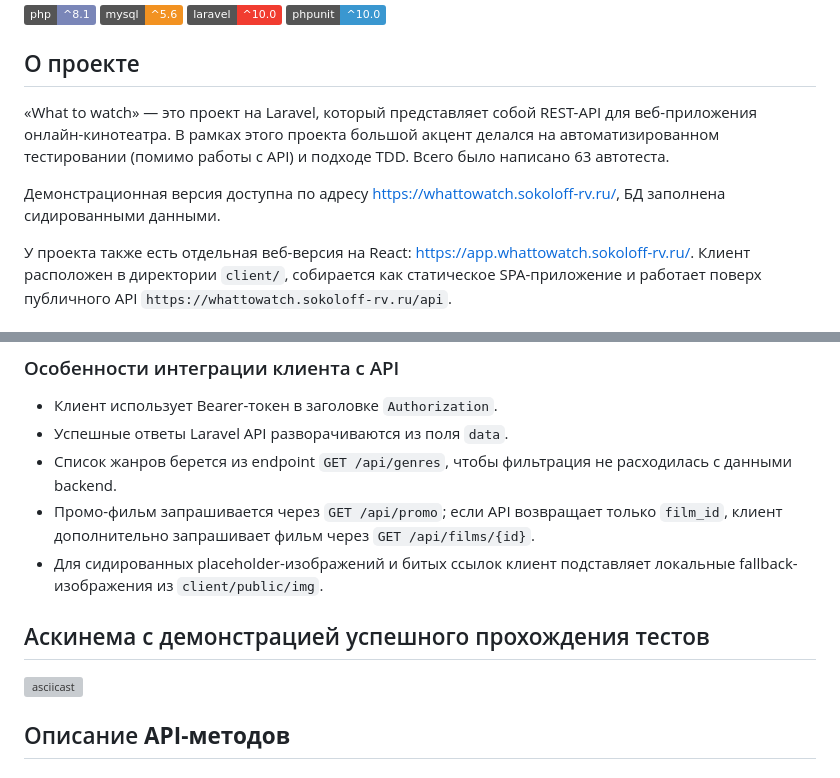
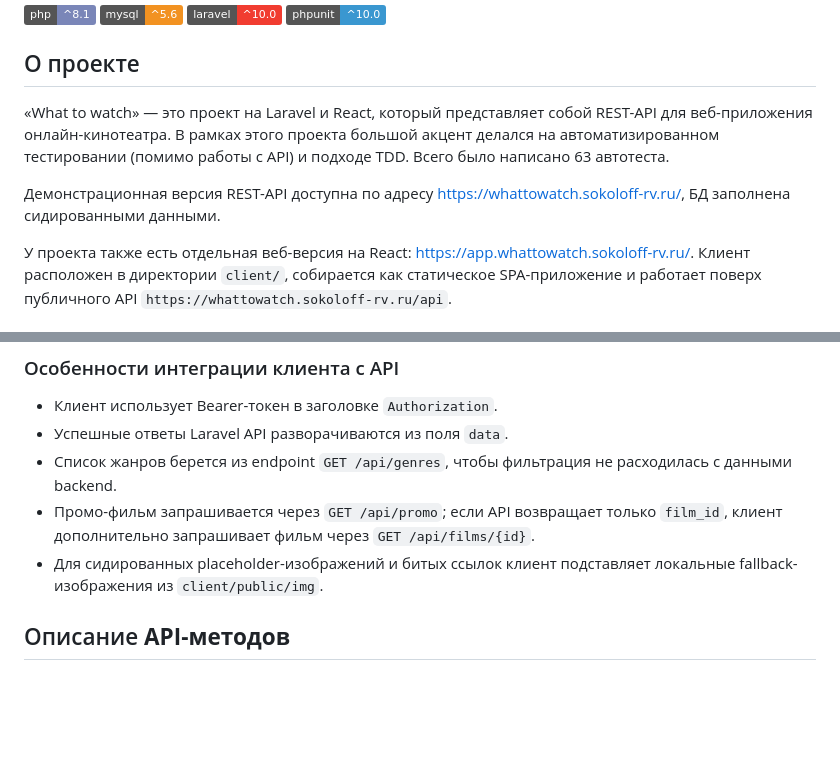
Before and after one commit to sokoloff-rv/what-to-watch, a Markdown page: Readme.md, 2 parts joined by grey strips. GitHub-like rendering; badges without logos; blank space fills up the shorter version; grey boxes are pictures that could not be loaded.

Commit message:
Небольшое обновление Readme-файла

```diff
--- a/Readme.md
+++ b/Readme.md
@@ -8,9 +8,9 @@
 
 ## О проекте
 
-«What to watch» — это проект на Laravel, который представляет собой REST-API для веб-приложения онлайн-кинотеатра. В рамках этого проекта большой акцент делался на автоматизированном тестировании (помимо работы с API) и подходе TDD. Всего было написано 63 автотеста.
+«What to watch» — это проект на Laravel и React, который представляет собой REST-API для веб-приложения онлайн-кинотеатра. В рамках этого проекта большой акцент делался на автоматизированном тестировании (помимо работы с API) и подходе TDD. Всего было написано 63 автотеста.
 
-Демонстрационная версия доступна по адресу [https://whattowatch.sokoloff-rv.ru/](https://whattowatch.sokoloff-rv.ru/), БД заполнена сидированными данными.
+Демонстрационная версия REST-API доступна по адресу [https://whattowatch.sokoloff-rv.ru/](https://whattowatch.sokoloff-rv.ru/), БД заполнена сидированными данными.
 
 У проекта также есть отдельная веб-версия на React: [https://app.whattowatch.sokoloff-rv.ru/](https://app.whattowatch.sokoloff-rv.ru/). Клиент расположен в директории `client/`, собирается как статическое SPA-приложение и работает поверх публичного API `https://whattowatch.sokoloff-rv.ru/api`.
 
@@ -114,9 +114,6 @@ npm run build
 - Список жанров берется из endpoint `GET /api/genres`, чтобы фильтрация не расходилась с данными backend.
 - Промо-фильм запрашивается через `GET /api/promo`; если API возвращает только `film_id`, клиент дополнительно запрашивает фильм через `GET /api/films/{id}`.
 - Для сидированных placeholder-изображений и битых ссылок клиент подставляет локальные fallback-изображения из `client/public/img`.
-
-## Аскинема с демонстрацией успешного прохождения тестов
-[![asciicast](https://asciinema.org/a/599367.svg)](https://asciinema.org/a/599367)
 
 ## Описание ****API-методов****
 
```
